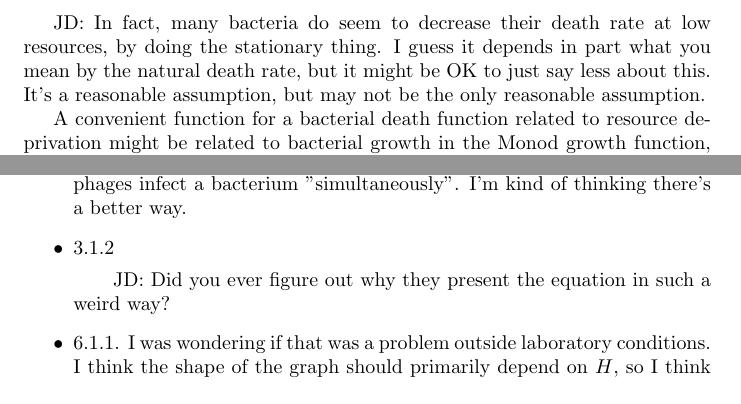
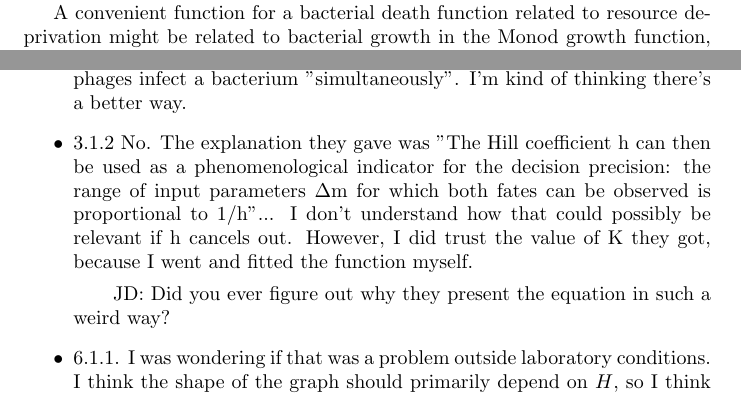
Before and after one commit to Apeirogons/BacterialModels, a LaTeX document (temperate_phage_modelling/writeup/writeup.tex): two parts of pages 5 and 27 of 29 before the commit and two parts of pages 4 and 26 of 28 after it, joined at a grey line, cut at the place of the change. Compiled offline with pdfLaTeX.

Commit message:
Answer question about Zeng et al

```diff
--- a/temperate_phage_modelling/writeup/writeup.tex
+++ b/temperate_phage_modelling/writeup/writeup.tex
@@ -125,8 +123,6 @@ If given an initial amount of resource, the growth function produces a sigmoid-s
 \subsection{Bacterial death}
 Bacteria should have a death rate, which monotonically decreases with the resource concentration. In an ecosystem, bacteria can die in many ways unrelated to phages, but it may be possible that resource deprivation would increase this rate of death as they would be less likely to be able to adapt to their environment with low energy.
 
-JD: In fact, many bacteria do seem to decrease their death rate at low resources, by doing the stationary thing. I guess it depends in part what you mean by the natural death rate, but it might be OK to just say less about this. It's a reasonable assumption, but may not be the only reasonable assumption.
-
 A convenient function for a bacterial death function related to resource deprivation might be related to bacterial growth in the Monod growth function, due to the link between bacterial death and resource concentration. However, instead of the growth rate increasing with increased resource, we have the death rate decreasing with increased resource.
 
 The proportion of the maximal death rate achieved will be represented by 1-m (as this is bounded between 0 and 1, and decreases the death rate with increasing resource). However, the death equation is reformulated to assume constant rates of bacterial death, due to the simplicity afforded by setting the death rate to a constant number.
@@ -494,7 +487,7 @@ The majority of the code for this project was written in R. The differentials we
         \subitem JD: This seems to be a hybrid explanation (you say log-uniform but seem to describe something else, maybe lognormal).
     \item 3.1.1. Thinking about it more, I think that a more rigorous approach might be related to my old solution to adding lysis time (i.e. through time delay differentials). Essentially, upon first infection, a bacterium would have 1/10th of its lysis time to accumulate additional coinfecting phages, after which the phages would make their lysis-lysogeny decision. This is at least, more conceptually clear. With this approach, I conceptually focused too much on the numerical integration of the ODEs (as a conceptual example, if all the ODEs are simulated with a $\Delta$t of 4.5 minutes, then my Poisson model calculates number of coinfecting phages within 4.5 minutes, and everything works out fine (I think?))
         \subitem JD: There's a weird time window thing going on here. Part of your model is instantaneous (ODEs), and part imagines that some number of phages infect a bacterium "simultaneously". I'm kind of thinking there's a better way.
-    \item 3.1.2
+    \item 3.1.2 No. The explanation they gave was "The Hill coefficient h can then be used as a phenomenological indicator for the decision precision: the range of input parameters $\Delta$m for which both fates can be observed is proportional to 1/h"... I don't understand how that could possibly be relevant if h cancels out. However, I did trust the value of K they got, because I went and fitted the function myself.
         \subitem JD: Did you ever figure out why they present the equation in such a weird way?
     \item 6.1.1. I was wondering if that was a problem outside laboratory conditions. I think the shape of the graph should primarily depend on $H$, so I think this parameter would be worth looking into. Also, I didn't notice this at the time of writing, but the final resource concentrations are much lower than the resource concentrations found in the literature, even though I'm estimating infusion rates from the literature; this probably indicates a deeper problem with the model.
         \subitem JD: It's worth thinking about why your parameters give you such slow resource dynamics. Is it realistic?
```
Also changed, not shown: temperate_phage_modelling/writeup/Temperate_Phage_Modelling.pdf, temperate_phage_modelling/writeup/writeup.tex (7 more changed lines).
